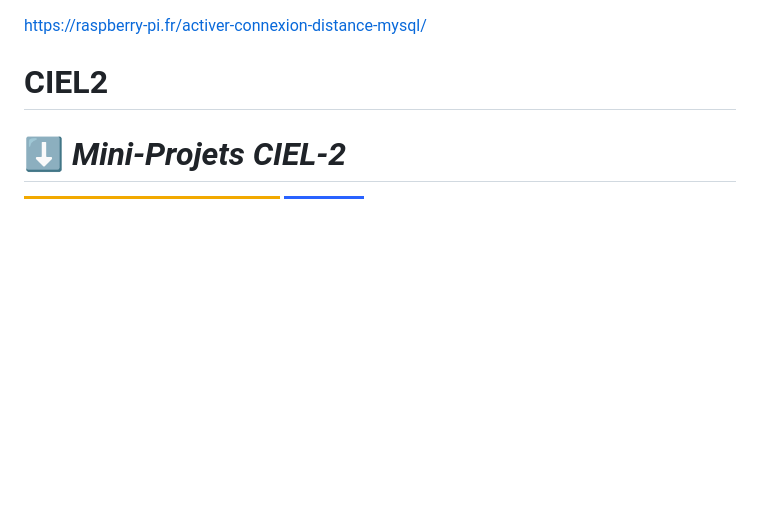
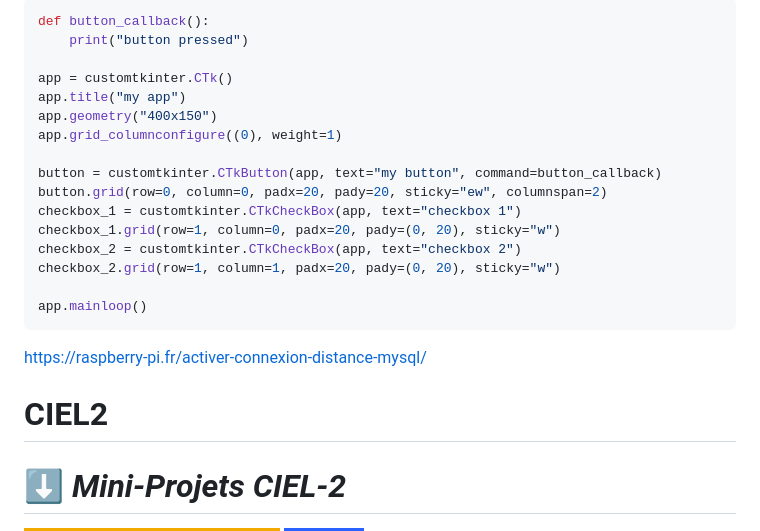
Before and after one commit to boudjelaba/CIEL2, a Markdown page: README.md, the part around the change. Rendered like a GitHub page; badges without logos; blank space fills up the shorter version.

````diff
--- a/README.md
+++ b/README.md
@@ -1,3 +1,23 @@
+```python
+def button_callback():
+    print("button pressed")
+
+app = customtkinter.CTk()
+app.title("my app")
+app.geometry("400x150")
+app.grid_columnconfigure((0), weight=1)
+
+button = customtkinter.CTkButton(app, text="my button", command=button_callback)
+button.grid(row=0, column=0, padx=20, pady=20, sticky="ew", columnspan=2)
+checkbox_1 = customtkinter.CTkCheckBox(app, text="checkbox 1")
+checkbox_1.grid(row=1, column=0, padx=20, pady=(0, 20), sticky="w")
+checkbox_2 = customtkinter.CTkCheckBox(app, text="checkbox 2")
+checkbox_2.grid(row=1, column=1, padx=20, pady=(0, 20), sticky="w")
+
+app.mainloop()
+```
+
+
 https://raspberry-pi.fr/activer-connexion-distance-mysql/
 
 # CIEL2
````
